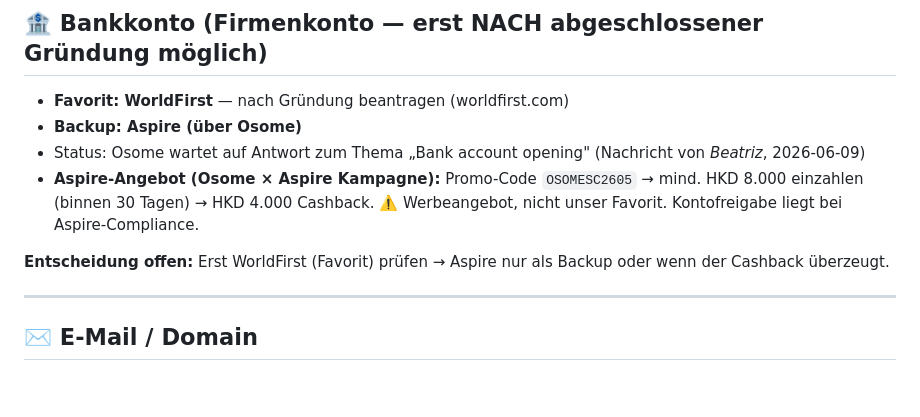
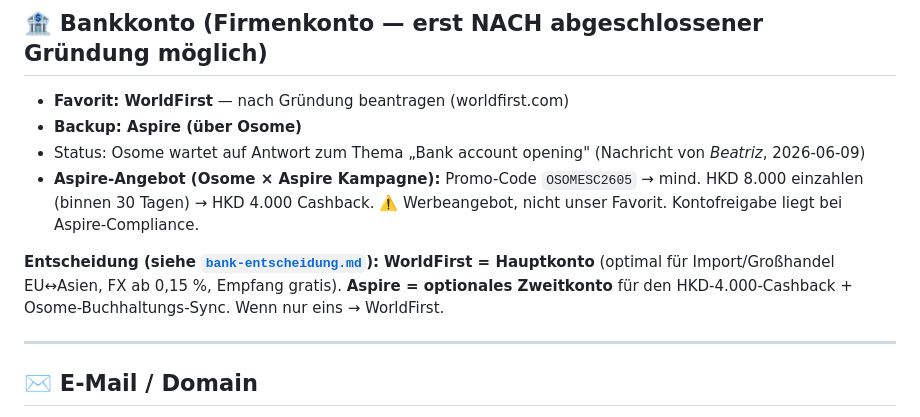
Before and after one commit to peterknauf1967-tech/Luxfox, a Markdown page: PROJEKT-STATUS.md, the part around the change. GitHub-like rendering; blank space fills up the shorter version.

```diff
--- a/PROJEKT-STATUS.md
+++ b/PROJEKT-STATUS.md
@@ -39,8 +39,10 @@
   mind. HKD 8.000 einzahlen (binnen 30 Tagen) → HKD 4.000 Cashback.
   ⚠️ Werbeangebot, nicht unser Favorit. Kontofreigabe liegt bei Aspire-Compliance.
 
-**Entscheidung offen:** Erst WorldFirst (Favorit) prüfen → Aspire nur als Backup
-oder wenn der Cashback überzeugt.
+**Entscheidung (siehe [`bank-entscheidung.md`](./bank-entscheidung.md)):**
+**WorldFirst = Hauptkonto** (optimal für Import/Großhandel EU↔Asien, FX ab 0,15 %, Empfang gratis).
+**Aspire = optionales Zweitkonto** für den HKD-4.000-Cashback + Osome-Buchhaltungs-Sync.
+Wenn nur eins → WorldFirst.
 
 ---
 
```
Also changed, not shown: bank-entscheidung.md (added, +73 -0 lines).
